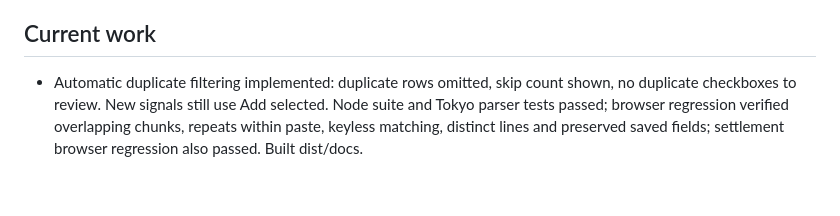
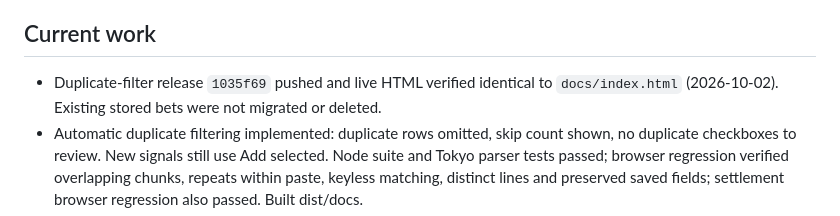
Before and after one commit to sasquach67/Rebet, a Markdown page: STATUS.md, the part around the change. Rendered like a GitHub page; blank space fills up the shorter version.

Commit message:
Record live duplicate-filter verification

```diff
--- a/STATUS.md
+++ b/STATUS.md
@@ -54,6 +54,7 @@ Andy wants a Notion-Calendar-style view (dark week grid, colored time blocks, re
 6. [ ] Hardening
 
 ## Current work
+- Duplicate-filter release `1035f69` pushed and live HTML verified identical to `docs/index.html` (2026-10-02). Existing stored bets were not migrated or deleted.
 - Automatic duplicate filtering implemented: duplicate rows omitted, skip count shown, no duplicate checkboxes to review. New signals still use Add selected. Node suite and Tokyo parser tests passed; browser regression verified overlapping chunks, repeats within paste, keyless matching, distinct lines and preserved saved fields; settlement browser regression also passed. Built dist/docs.
 - Release `2c72f32` pushed; live GitHub Pages HTML verified byte-for-byte against rebuilt `docs/index.html` on 2026-10-02. No data import/reset or account-setting changes performed.
 - Automatic loss rule implemented (2026-10-02): estimated whole-game duration plus 36 elapsed hours, including first-half picks. Checks run locally while open or on reopening; no closed-page execution, live scores, or Discord monitoring. New and previously saved unresolved bets use the same deadline. Existing manual losses remain unchanged. Rebuilt dist/docs. Validation: 61 Node checks, 28 Tokyo parser checks, calendar browser regression, settlement browser checks for timer, startup catch-up, reload persistence, late CASH correction and manual reopen; desktop/phone emulation screenshots saved.
```
